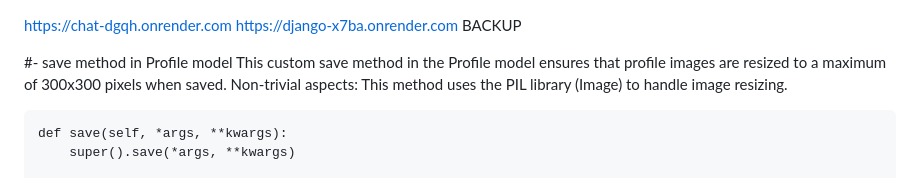
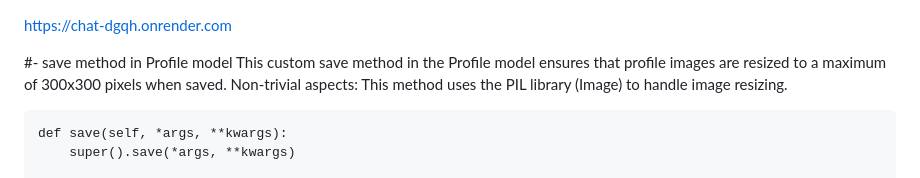
Before and after one commit to kais191/django, a Markdown page: README.md, the part around the change. Drawn GitHub-style.

```diff
--- a/README.md
+++ b/README.md
@@ -1,5 +1,5 @@
 https://chat-dgqh.onrender.com
-https://django-x7ba.onrender.com BACKUP
+
 
 
 #-  save method in Profile model
```
